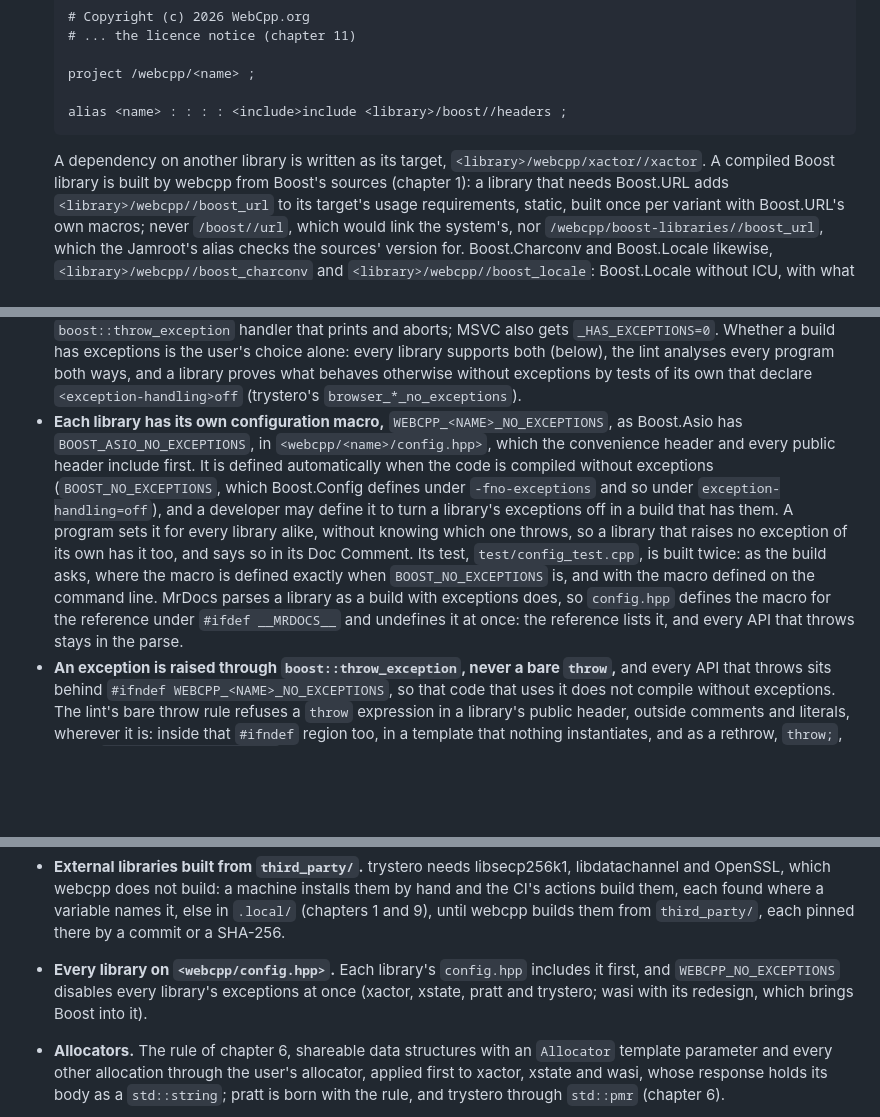
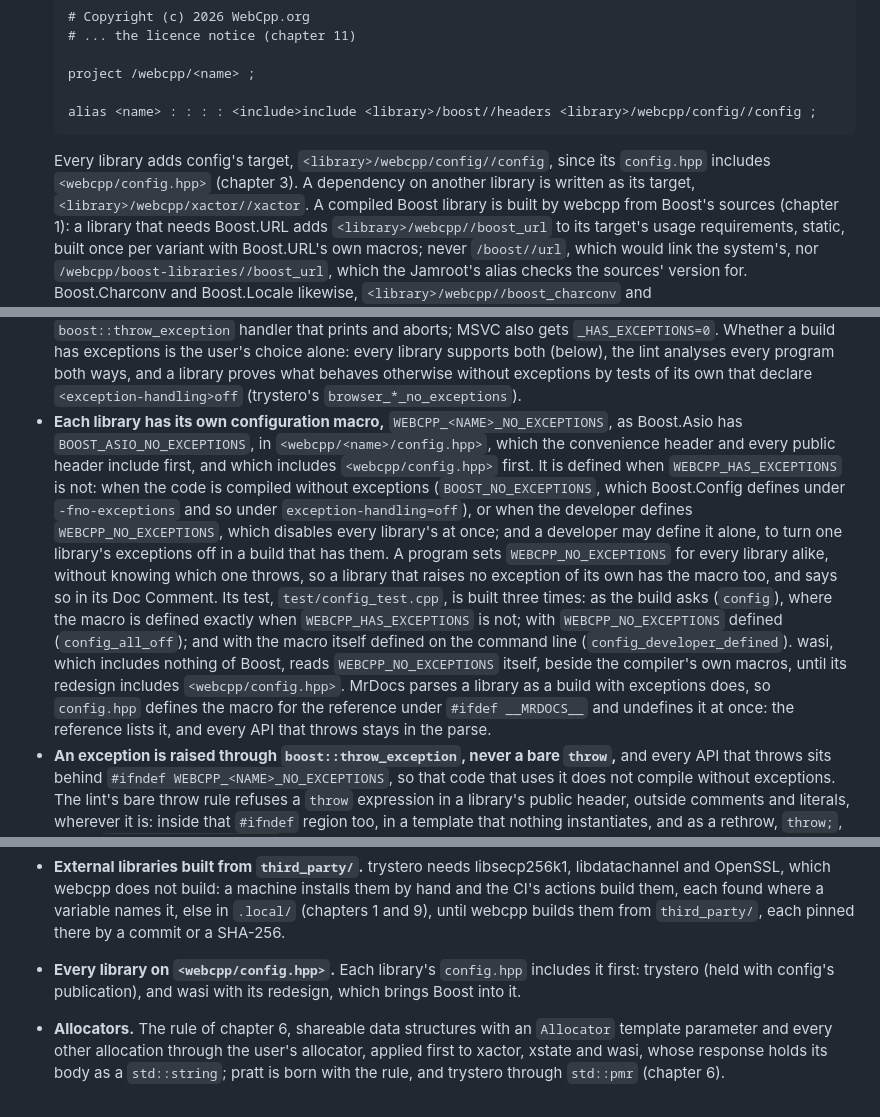
Before and after one commit to markgrok/webcpp, a Markdown page: AGENTS.md, 3 parts joined by grey strips. GitHub-like rendering; blank space fills up the shorter version.

Commit message:
AGENTS.md: every library's config.hpp includes <webcpp/config.hpp> first

````diff
--- a/AGENTS.md
+++ b/AGENTS.md
@@ -470,10 +470,12 @@ owner's:
 
    project /webcpp/<name> ;
 
-   alias <name> : : : : <include>include <library>/boost//headers ;
+   alias <name> : : : : <include>include <library>/boost//headers <library>/webcpp/config//config ;
    ```
 
-   A dependency on another library is written as its target,
+   Every library adds config's target, `<library>/webcpp/config//config`,
+   since its `config.hpp` includes `<webcpp/config.hpp>` (chapter 3). A
+   dependency on another library is written as its target,
    `<library>/webcpp/xactor//xactor`. A compiled Boost library is built by
    webcpp from Boost's sources (chapter 1): a library that needs Boost.URL
    adds `<library>/webcpp//boost_url` to its target's usage requirements,
@@ -872,21 +874,27 @@ exactly its authors' and the program carries only what it calls.
   exceptions by tests of its own that declare `<exception-handling>off`
   (trystero's `browser_*_no_exceptions`).
 - **Each library has its own configuration macro,**
-  `WEBCPP_<NAME>_NO_EXCEPTIONS`, as Boost.Asio has
-  `BOOST_ASIO_NO_EXCEPTIONS`, in `<webcpp/<name>/config.hpp>`, which the
-  convenience header and every public header include first. It is defined
-  automatically when the code is compiled without exceptions
-  (`BOOST_NO_EXCEPTIONS`, which Boost.Config defines under `-fno-exceptions`
-  and so under `exception-handling=off`), and a developer may define it to
-  turn a library's exceptions off in a build that has them. A program sets it
-  for every library alike, without knowing which one throws, so a library
-  that raises no exception of its own has it too, and says so in its Doc
-  Comment. Its test, `test/config_test.cpp`, is built twice: as the build
-  asks, where the macro is defined exactly when `BOOST_NO_EXCEPTIONS` is, and
-  with the macro defined on the command line. MrDocs parses a library as a
-  build with exceptions does, so `config.hpp` defines the macro for the
-  reference under `#ifdef __MRDOCS__` and undefines it at once: the
-  reference lists it, and every API that throws stays in the parse.
+  `WEBCPP_<NAME>_NO_EXCEPTIONS`, as Boost.Asio has `BOOST_ASIO_NO_EXCEPTIONS`,
+  in `<webcpp/<name>/config.hpp>`, which the convenience header and every
+  public header include first, and which includes `<webcpp/config.hpp>` first.
+  It is defined when `WEBCPP_HAS_EXCEPTIONS` is not: when the code is compiled
+  without exceptions (`BOOST_NO_EXCEPTIONS`, which Boost.Config defines under
+  `-fno-exceptions` and so under `exception-handling=off`), or when the
+  developer defines `WEBCPP_NO_EXCEPTIONS`, which disables every library's at
+  once; and a developer may define it alone, to turn one library's exceptions
+  off in a build that has them. A program sets `WEBCPP_NO_EXCEPTIONS` for
+  every library alike, without knowing which one throws, so a library that
+  raises no exception of its own has the macro too, and says so in its Doc
+  Comment. Its test, `test/config_test.cpp`, is built three times: as the
+  build asks (`config`), where the macro is defined exactly when
+  `WEBCPP_HAS_EXCEPTIONS` is not; with `WEBCPP_NO_EXCEPTIONS` defined
+  (`config_all_off`); and with the macro itself defined on the command line
+  (`config_developer_defined`). wasi, which includes nothing of Boost, reads
+  `WEBCPP_NO_EXCEPTIONS` itself, beside the compiler's own macros, until its
+  redesign includes `<webcpp/config.hpp>`. MrDocs parses a library as a build
+  with exceptions does, so `config.hpp` defines the macro for the reference
+  under `#ifdef __MRDOCS__` and undefines it at once: the reference lists it,
+  and every API that throws stays in the parse.
 - **An exception is raised through `boost::throw_exception`, never a bare
   `throw`,** and every API that throws sits behind
   `#ifndef WEBCPP_<NAME>_NO_EXCEPTIONS`, so that code that uses it does not
@@ -2656,9 +2664,8 @@ What webcpp does not have yet, and the chapters that mention it:
   webcpp builds them from `third_party/`, each pinned there by a commit or a
   SHA-256.
 - **Every library on `<webcpp/config.hpp>`.** Each library's `config.hpp`
-  includes it first, and `WEBCPP_NO_EXCEPTIONS` disables every library's
-  exceptions at once (xactor, xstate, pratt and trystero; wasi with its
-  redesign, which brings Boost into it).
+  includes it first: trystero (held with config's publication), and wasi with
+  its redesign, which brings Boost into it.
 - **Allocators.** The rule of chapter 6, shareable data structures with an
   `Allocator` template parameter and every other allocation through the
   user's allocator, applied first to xactor, xstate and wasi, whose response
````
Also changed, not shown: other parts of AGENTS.md (+1 -1 lines).
